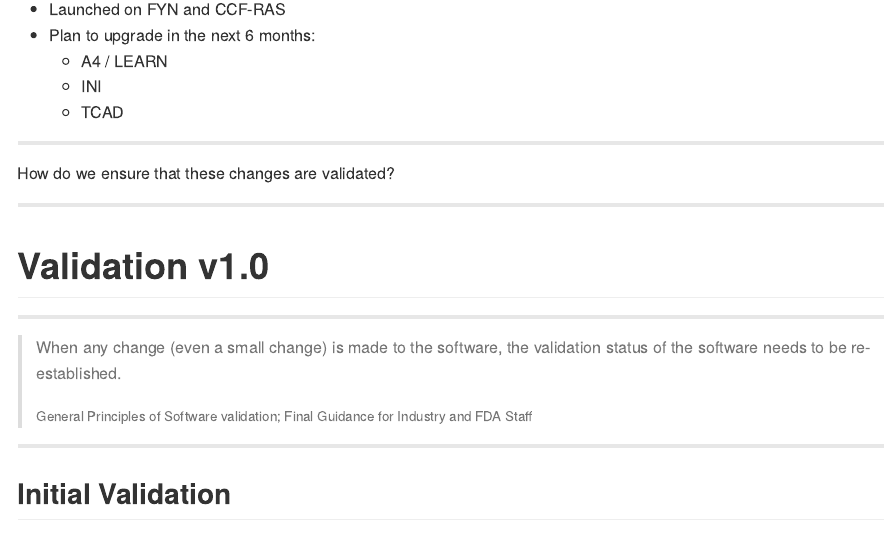
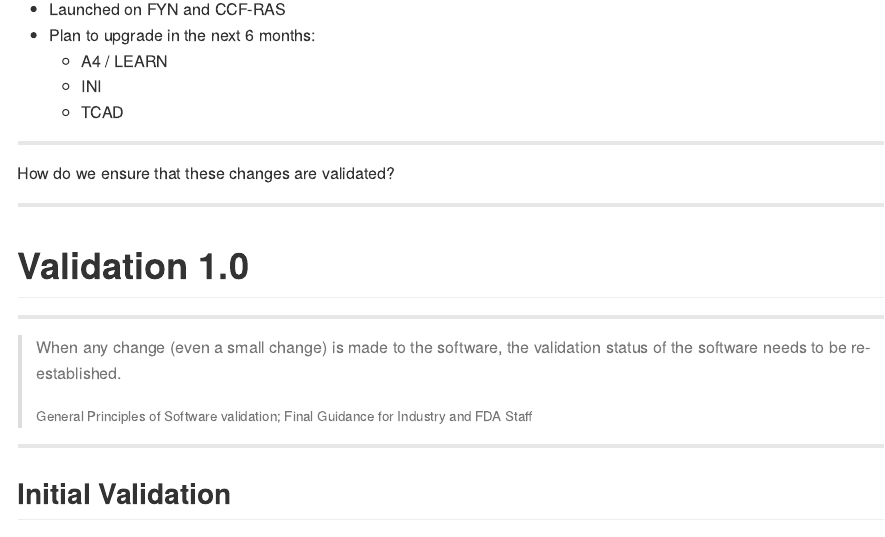
Before and after one commit to gajimenezmaggiora/informatics-201504, an R Markdown document (index.Rmd): the page in a window 1100 px wide, from 12400 px down. The pictures show the output file index.md that the author committed with the source, drawn offline in the style of GitHub.

Commit message:
publishing deck

```diff
--- a/index.Rmd
+++ b/index.Rmd
@@ -264,7 +264,7 @@ How do we ensure that these changes are validated?
 
 ---
 
-# Validation v1.0
+# Validation 1.0
 
 ---
 
```
Also changed, not shown: index.html, index.md.
